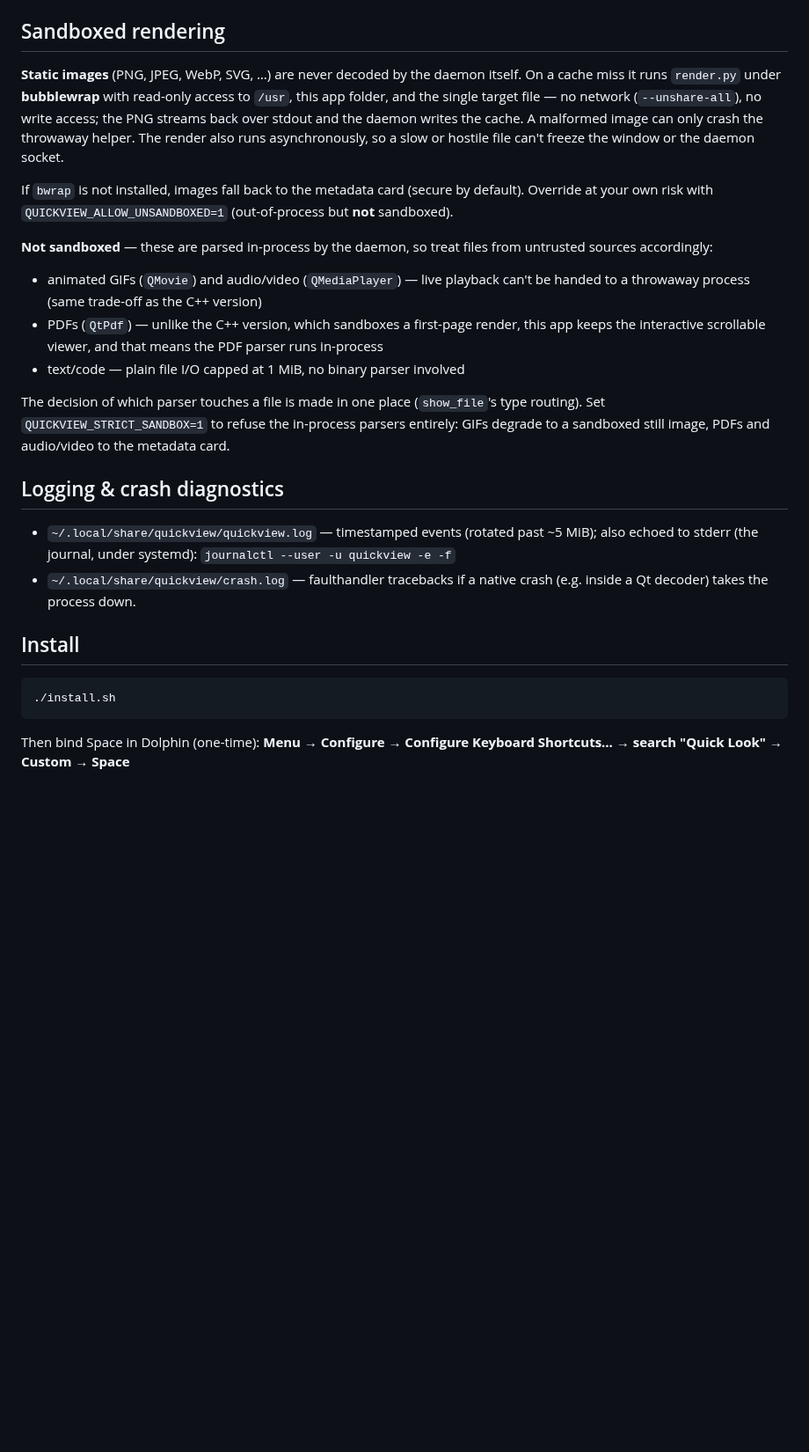
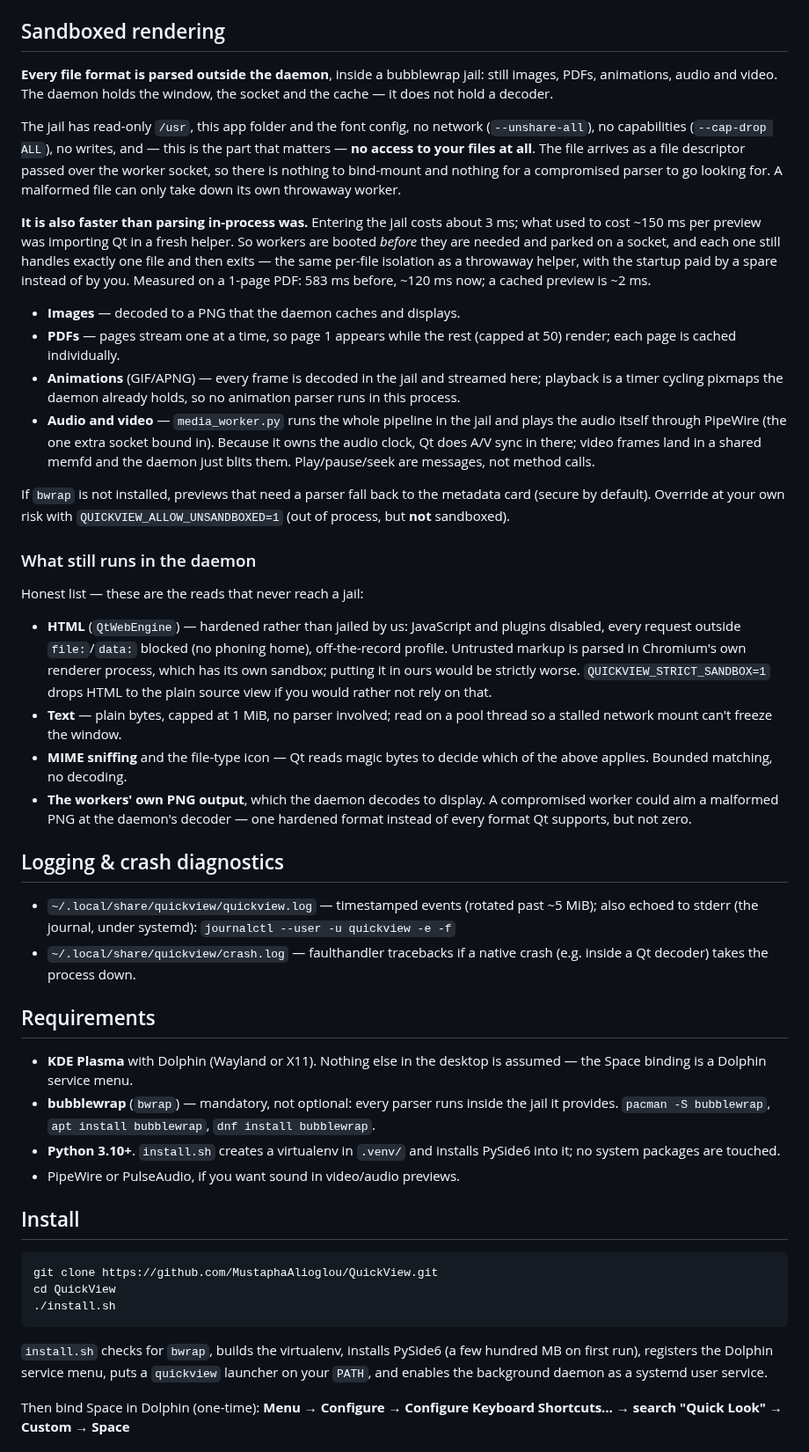
Before and after one commit to MustaphaAlioglou/QuickView, a Markdown page: README.md, the part around one of its changes. Shown at 88% size. Rendered like a GitHub page; blank space fills up the shorter version.

````diff
--- a/README.md
+++ b/README.md
@@ -43,32 +51,58 @@ Clear it with `quickview --clear-cache`.
 
 ## Sandboxed rendering
 
-**Static images** (PNG, JPEG, WebP, SVG, …) are never decoded by the daemon
-itself. On a cache miss it runs `render.py` under **bubblewrap** with
-read-only access to `/usr`, this app folder, and the single target file —
-no network (`--unshare-all`), no write access; the PNG streams back over
-stdout and the daemon writes the cache. A malformed image can only crash
-the throwaway helper. The render also runs asynchronously, so a slow or
-hostile file can't freeze the window or the daemon socket.
+**Every file format is parsed outside the daemon**, inside a bubblewrap
+jail: still images, PDFs, animations, audio and video. The daemon holds the
+window, the socket and the cache — it does not hold a decoder.
 
-If `bwrap` is not installed, images fall back to the metadata card
-(secure by default). Override at your own risk with
-`QUICKVIEW_ALLOW_UNSANDBOXED=1` (out-of-process but **not** sandboxed).
+The jail has read-only `/usr`, this app folder and the font config, no
+network (`--unshare-all`), no capabilities (`--cap-drop ALL`), no writes,
+and — this is the part that matters — **no access to your files at all**.
+The file arrives as a file descriptor passed over the worker socket, so
+there is nothing to bind-mount and nothing for a compromised parser to go
+looking for. A malformed file can only take down its own throwaway worker.
 
-**Not sandboxed** — these are parsed in-process by the daemon, so treat
-files from untrusted sources accordingly:
+**It is also faster than parsing in-process was.** Entering the jail costs
+about 3 ms; what used to cost ~150 ms per preview was importing Qt in a
+fresh helper. So workers are booted *before* they are needed and parked on
+a socket, and each one still handles exactly one file and then exits — the
+same per-file isolation as a throwaway helper, with the startup paid by a
+spare instead of by you. Measured on a 1-page PDF: 583 ms before, ~120 ms
+now; a cached preview is ~2 ms.
 
-- animated GIFs (`QMovie`) and audio/video (`QMediaPlayer`) — live playback
-  can't be handed to a throwaway process (same trade-off as the C++ version)
-- PDFs (`QtPdf`) — unlike the C++ version, which sandboxes a first-page
-  render, this app keeps the interactive scrollable viewer, and that means
-  the PDF parser runs in-process
-- text/code — plain file I/O capped at 1 MiB, no binary parser involved
+- **Images** — decoded to a PNG that the daemon caches and displays.
+- **PDFs** — pages stream one at a time, so page 1 appears while the rest
+  (capped at 50) render; each page is cached individually.
+- **Animations** (GIF/APNG) — every frame is decoded in the jail and
+  streamed here; playback is a timer cycling pixmaps the daemon already
+  holds, so no animation parser runs in this process.
+- **Audio and video** — `media_worker.py` runs the whole pipeline in the
+  jail and plays the audio itself through PipeWire (the one extra socket
+  bound in). Because it owns the audio clock, Qt does A/V sync in there;
+  video frames land in a shared memfd and the daemon just blits them.
+  Play/pause/seek are messages, not method calls.
 
-The decision of which parser touches a file is made in one place
-(`show_file`'s type routing). Set `QUICKVIEW_STRICT_SANDBOX=1` to refuse
-the in-process parsers entirely: GIFs degrade to a sandboxed still image,
-PDFs and audio/video to the metadata card.
+If `bwrap` is not installed, previews that need a parser fall back to the
+metadata card (secure by default). Override at your own risk with
+`QUICKVIEW_ALLOW_UNSANDBOXED=1` (out of process, but **not** sandboxed).
+
+### What still runs in the daemon
+
+Honest list — these are the reads that never reach a jail:
+
+- **HTML** (`QtWebEngine`) — hardened rather than jailed by us: JavaScript
+  and plugins disabled, every request outside `file:`/`data:` blocked (no
+  phoning home), off-the-record profile. Untrusted markup is parsed in
+  Chromium's own renderer process, which has its own sandbox; putting it in
+  ours would be strictly worse. `QUICKVIEW_STRICT_SANDBOX=1` drops HTML to
+  the plain source view if you would rather not rely on that.
+- **Text** — plain bytes, capped at 1 MiB, no parser involved; read on a
+  pool thread so a stalled network mount can't freeze the window.
+- **MIME sniffing** and the file-type icon — Qt reads magic bytes to decide
+  which of the above applies. Bounded matching, no decoding.
+- **The workers' own PNG output**, which the daemon decodes to display. A
+  compromised worker could aim a malformed PNG at the daemon's decoder —
+  one hardened format instead of every format Qt supports, but not zero.
 
 ## Logging & crash diagnostics
 
@@ -78,11 +112,29 @@ PDFs and audio/video to the metadata card.
 - `~/.local/share/quickview/crash.log` — faulthandler tracebacks if a
   native crash (e.g. inside a Qt decoder) takes the process down.
 
+## Requirements
+
+- **KDE Plasma** with Dolphin (Wayland or X11). Nothing else in the desktop
+  is assumed — the Space binding is a Dolphin service menu.
+- **bubblewrap** (`bwrap`) — mandatory, not optional: every parser runs
+  inside the jail it provides. `pacman -S bubblewrap`,
+  `apt install bubblewrap`, `dnf install bubblewrap`.
+- **Python 3.10+**. `install.sh` creates a virtualenv in `.venv/` and
+  installs PySide6 into it; no system packages are touched.
+- PipeWire or PulseAudio, if you want sound in video/audio previews.
+
 ## Install
 
 ```bash
+git clone https://github.com/MustaphaAlioglou/QuickView.git
+cd QuickView
 ./install.sh
 ```
+
+`install.sh` checks for `bwrap`, builds the virtualenv, installs PySide6
+(a few hundred MB on first run), registers the Dolphin service menu, puts a
+`quickview` launcher on your `PATH`, and enables the background daemon as a
+systemd user service.
 
 Then bind Space in Dolphin (one-time):
 **Menu → Configure → Configure Keyboard Shortcuts… → search "Quick Look" → Custom → Space**
````
Also changed, not shown: other parts of README.md (+38 -7 lines), CHANGELOG.md (added, +220 -0 lines), code-review-2026-06-12.md (deleted, +0 -113 lines), macos-parity-2026-06-12.md (deleted, +0 -74 lines), docs/screenshots/code.png (added), docs/screenshots/pdf.png (added), 12 other files.
